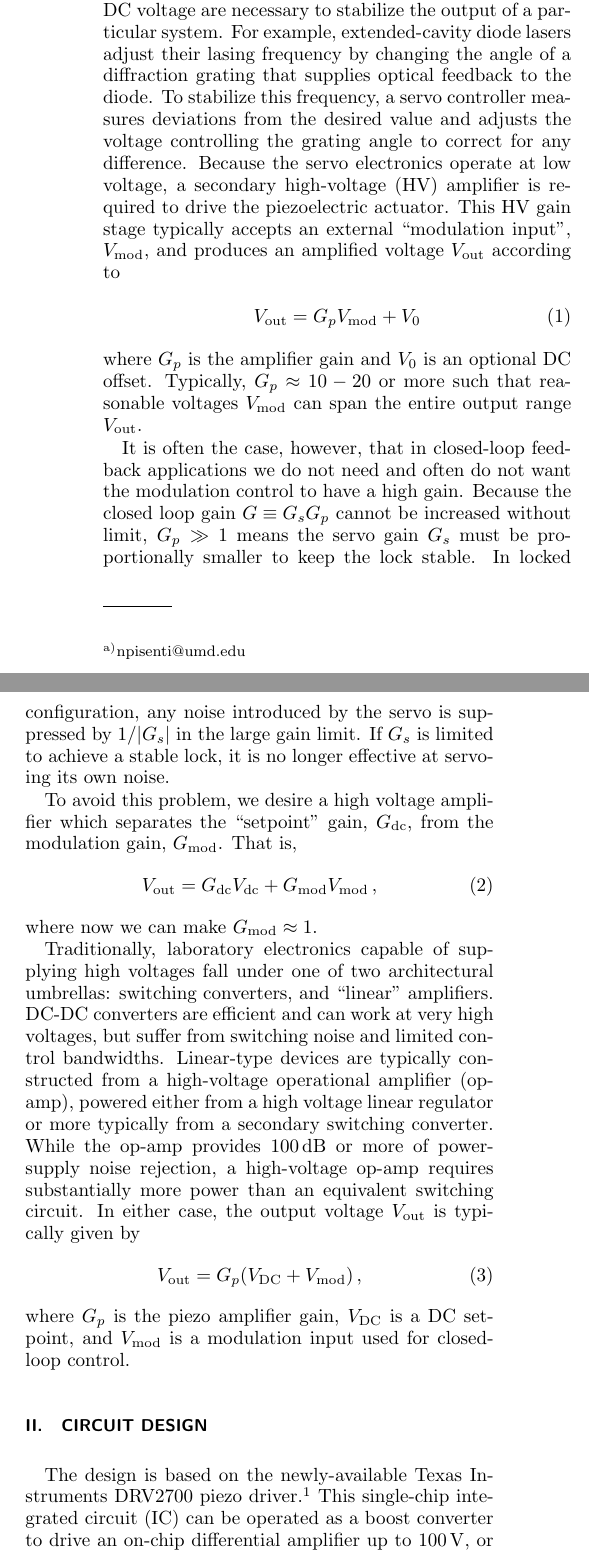
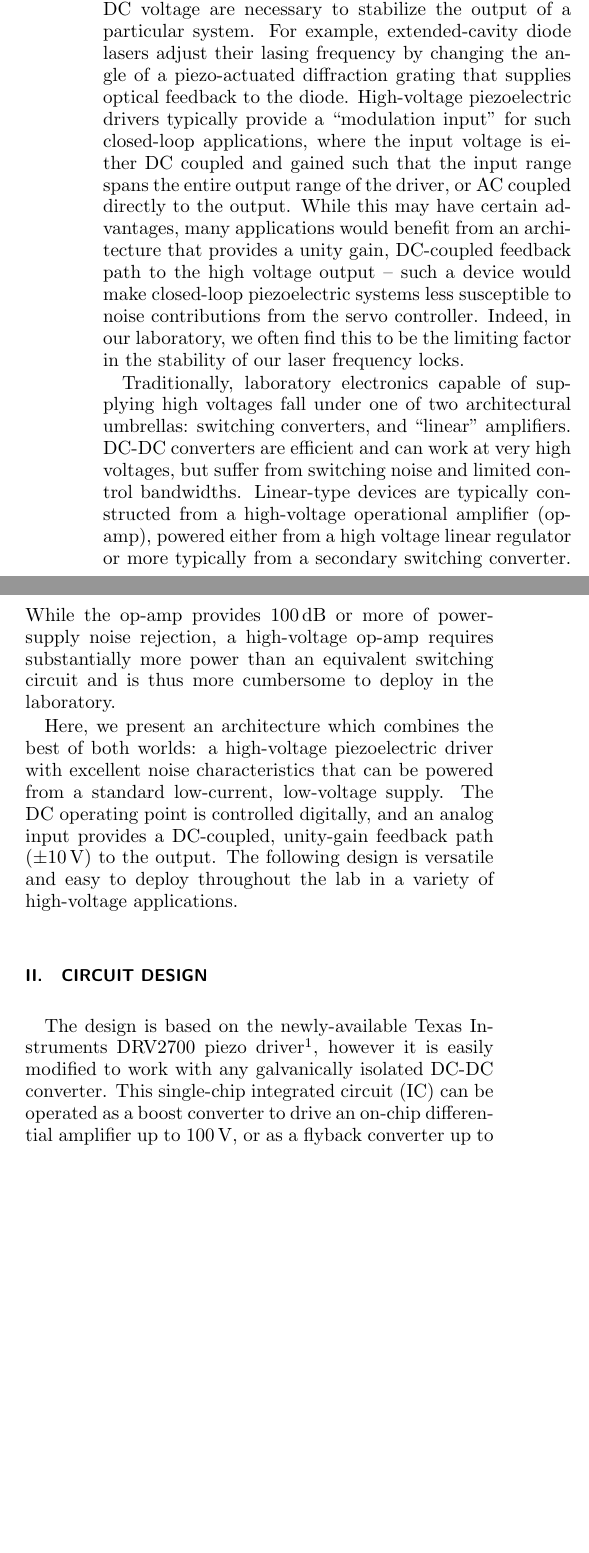
Before and after one commit to npisenti/piezo, a LaTeX paper (piezo.tex): two parts of the columns of page 1 of 5, joined at a grey line, cut so that both start at the same text, the shorter picture padded with empty space. Compiled offline with pdfLaTeX.

Commit message:
modified introduction

```diff
--- a/piezo.tex
+++ b/piezo.tex
@@ -92,37 +92,20 @@ Avalanche photodiodes require a low-noise reverse bias of a few hundred volts or
 Other applications...? biophysics? medical devices?
 
 Often, these applications are operated in a closed feedback loop, where small voltage changes on top of a large DC voltage are necessary to stabilize the output of a particular system.
-For example, extended-cavity diode lasers adjust their lasing frequency by changing the angle of a diffraction grating that supplies optical feedback to the diode.
-To stabilize this frequency, a servo controller measures deviations from the desired value and adjusts the voltage controlling the grating angle to correct for any difference.
-Because the servo electronics operate at low voltage, a secondary high-voltage (HV) amplifier is required to drive the piezoelectric actuator.
-This HV gain stage typically accepts an external ``modulation input'', $V_{\text{mod}}$, and produces an amplified voltage $V_{\text{out}}$ according to
-\begin{align}
-V_{\text{out}} = G_p V_{\text{mod}} + V_0
-\end{align}
-where $G_p$ is the amplifier gain and $V_0$ is an optional DC offset.
-Typically, {$G_p\approx \num{10} - \num{20}$} or more such that reasonable voltages $V_{\text{mod}}$ can span the entire output range $V_{\text{out}}$.
-
-It is often the case, however, that in closed-loop feedback applications we do not need and often do not want the modulation control to have a high gain.
-Because the closed loop gain $G \equiv G_s G_p$ cannot be increased without limit, $G_p \gg 1$ means the servo gain $G_s$ must be proportionally smaller to keep the lock stable.
-In locked configuration, any noise introduced by the servo is suppressed by $1/|G_s|$ in the large gain limit.
-If $G_s$ is limited to achieve a stable lock, it is no longer effective at servoing its own noise.
-
-To avoid this problem, we desire a high voltage amplifier which separates the ``setpoint'' gain, $G_{\text{dc}}$, from the modulation gain, $G_{\text{mod}}$. That is,
-\begin{align}
-  V_{\text{out}} &= G_{\text{dc}} V_{\text{dc}} + G_{\text{mod}} V_{\text{mod}}\, \text{,}
-  \label{Eq:PiezoTransfer}
-\end{align}
-where now we can make $G_{\text{mod}} \approx 1$.
+For example, extended-cavity diode lasers adjust their lasing frequency by changing the angle of a piezo-actuated diffraction grating that supplies optical feedback to the diode.
+High-voltage piezoelectric drivers typically provide a ``modulation input'' for  such closed-loop applications, where the input voltage is either DC coupled and gained such that the input range spans the entire output range of the driver, or AC coupled directly to the output.
+While this may have certain advantages, many applications would benefit from an architecture that provides a unity gain, DC-coupled feedback path to the high voltage output -- such a device would make closed-loop piezoelectric systems less susceptible to noise contributions from the servo controller.
+Indeed, in our laboratory, we often find this to be the limiting factor in the stability of our laser frequency locks.
 
 Traditionally, laboratory electronics capable of supplying high voltages fall under one of two architectural umbrellas: switching converters, and ``linear'' amplifiers.
 DC-DC converters are efficient and can work at very high voltages, but suffer from switching noise and limited control bandwidths.
 Linear-type devices are typically constructed from a high-voltage operational amplifier (op-amp), powered either from a high voltage linear regulator or more typically from a secondary switching converter.
-While the op-amp provides \SI{100}{\decibel} or more of power-supply noise rejection, a high-voltage op-amp requires substantially more power than an equivalent switching circuit.
-In either case, the output voltage  $V_{\text{out}}$ is typically given by
-\begin{align}
-  V_{\text{out}} &= G_p(V_{\text{DC}} + V_{\text{mod}})\, \text{,}
-\end{align}
-where $G_p$ is the piezo amplifier gain, $V_{\text{DC}}$ is a DC setpoint, and $V_{\text{mod}}$ is a modulation input used for closed-loop control.
+While the op-amp provides \SI{100}{\decibel} or more of power-supply noise rejection, a high-voltage op-amp requires substantially more power than an equivalent switching circuit and is thus more cumbersome to deploy in the laboratory.
+
+Here, we present an architecture which combines the best of both worlds: a high-voltage piezoelectric driver with excellent noise characteristics that can be powered from a standard low-current, low-voltage supply.
+The DC operating point is controlled digitally, and an analog input provides a DC-coupled, unity-gain feedback path ($\pm\SI{10}{\volt}$) to the output.
+The following design is versatile and easy to deploy throughout the lab in a variety of high-voltage applications.
+
 
 \section{Circuit Design}
 \label{Sec:Circuit}
@@ -136,8 +119,7 @@ The $V_{\text{DC}}$ gain is set by $\left(1+R_1/R_2\right)$, while the modulatio
 The capacitor linking the floating ground node to the output allows the op-amp to remove residual switching noise and stabilize the DC output according to the transfer function given in Eq.~(\ref{Eq:PiezoTransfer}). -- Add back in second set of shunt caps!\label{Fig:PiezoCircuit}}
 \end{figure*}
 
-The design is based on the newly-available Texas Instruments DRV2700 piezo driver.
-\footnote{The identification of commercial products is for information only and does not imply recommendation or endorsement by the National Institute of Standards and Technology.}
+The design is based on the newly-available Texas Instruments DRV2700 piezo driver\footnote{The identification of commercial products is for information only and does not imply recommendation or endorsement by the National Institute of Standards and Technology.}, however it is easily modified to work with any galvanically isolated DC-DC converter.
 This single-chip integrated circuit (IC) can be operated as a boost converter to drive an on-chip differential amplifier up to \SI{100}{\volt}, or as a flyback converter up to \SI{1}{\kilo\volt}.
 In flyback configuration, the internal-boost switch of the DRV2700 drives a step-up transformer.
 When the switch closes, current begins to flow through the primary coil of the transformer and induces a corresponding voltage across the secondary coil.
```
Also changed, not shown: piezo.pdf, piezo.tex (1 more changed lines), 1 other file.
